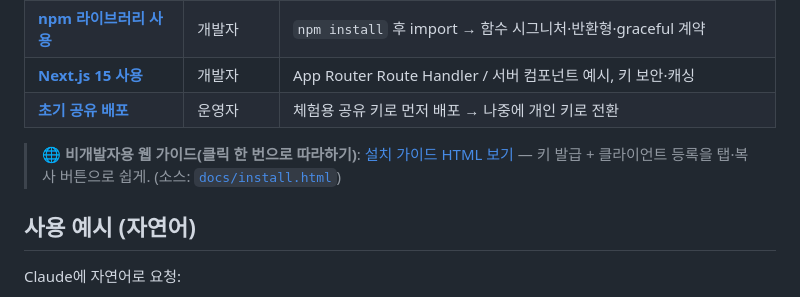
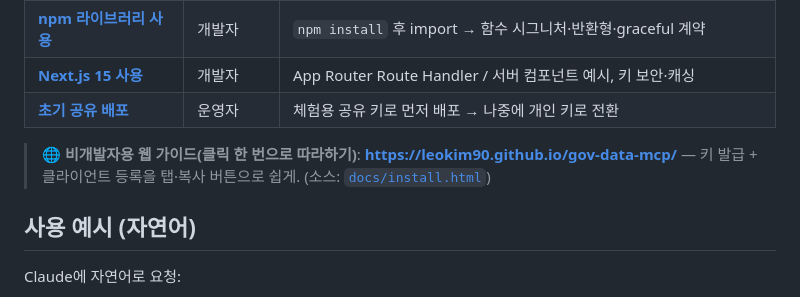
Before and after one commit to leokim90/gov-data-mcp, a Markdown page: README.md, the part around the change. Rendered like a GitHub page.

Commit message:
docs: 웹 가이드 링크를 GitHub Pages 자체 URL로 교체
Co-Authored-By: Claude Opus 4.8 (1M context) <noreply@anthropic.com>

```diff
--- a/README.md
+++ b/README.md
@@ -44,7 +44,7 @@ API 키 1개([data.go.kr](https://www.data.go.kr) 무료 발급)만 있으면
 | **[Next.js 15 사용](docs/usage-nextjs.md)** | 개발자 | App Router Route Handler / 서버 컴포넌트 예시, 키 보안·캐싱 |
 | **[초기 공유 배포](docs/install-trial-share.md)** | 운영자 | 체험용 공유 키로 먼저 배포 → 나중에 개인 키로 전환 |
 
-> 🌐 **비개발자용 웹 가이드(클릭 한 번으로 따라하기)**: [설치 가이드 HTML 보기](https://htmlpreview.github.io/?https://github.com/leokim90/gov-data-mcp/blob/main/docs/install.html) — 키 발급 + 클라이언트 등록을 탭·복사 버튼으로 쉽게. (소스: [`docs/install.html`](docs/install.html))
+> 🌐 **비개발자용 웹 가이드(클릭 한 번으로 따라하기)**: **https://leokim90.github.io/gov-data-mcp/** — 키 발급 + 클라이언트 등록을 탭·복사 버튼으로 쉽게. (소스: [`docs/install.html`](docs/install.html))
 
 ## 사용 예시 (자연어)
 
```
